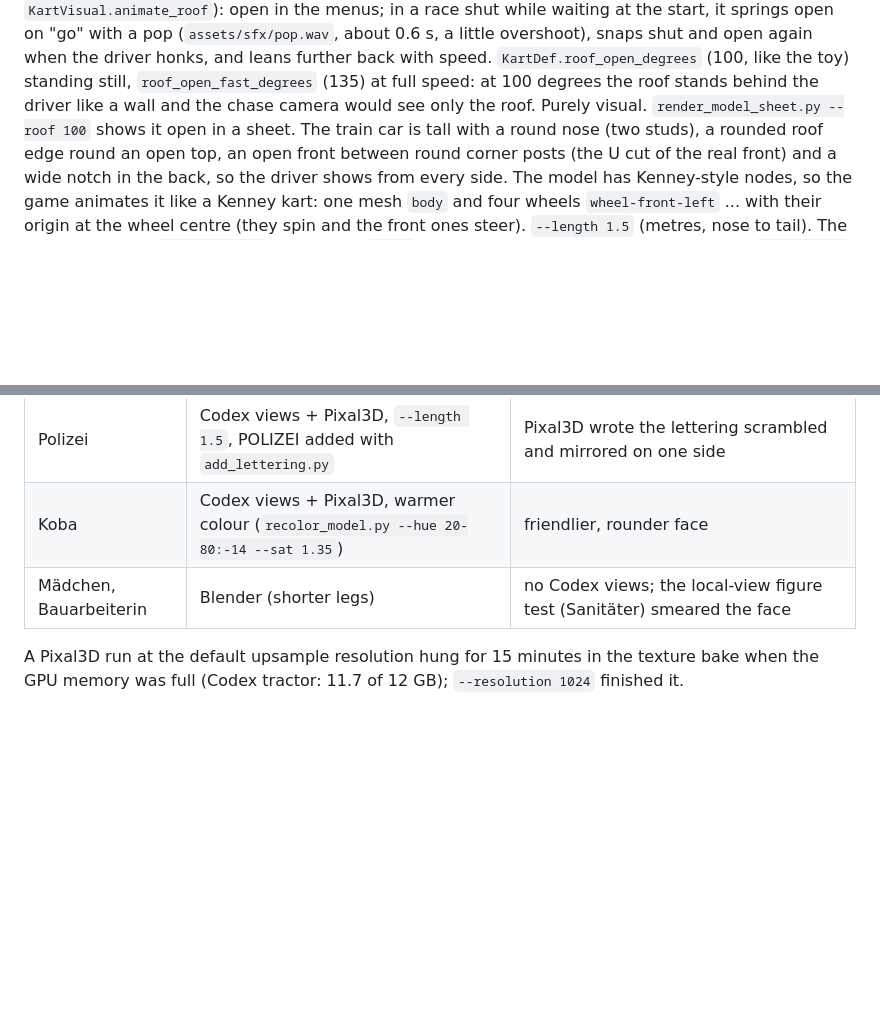
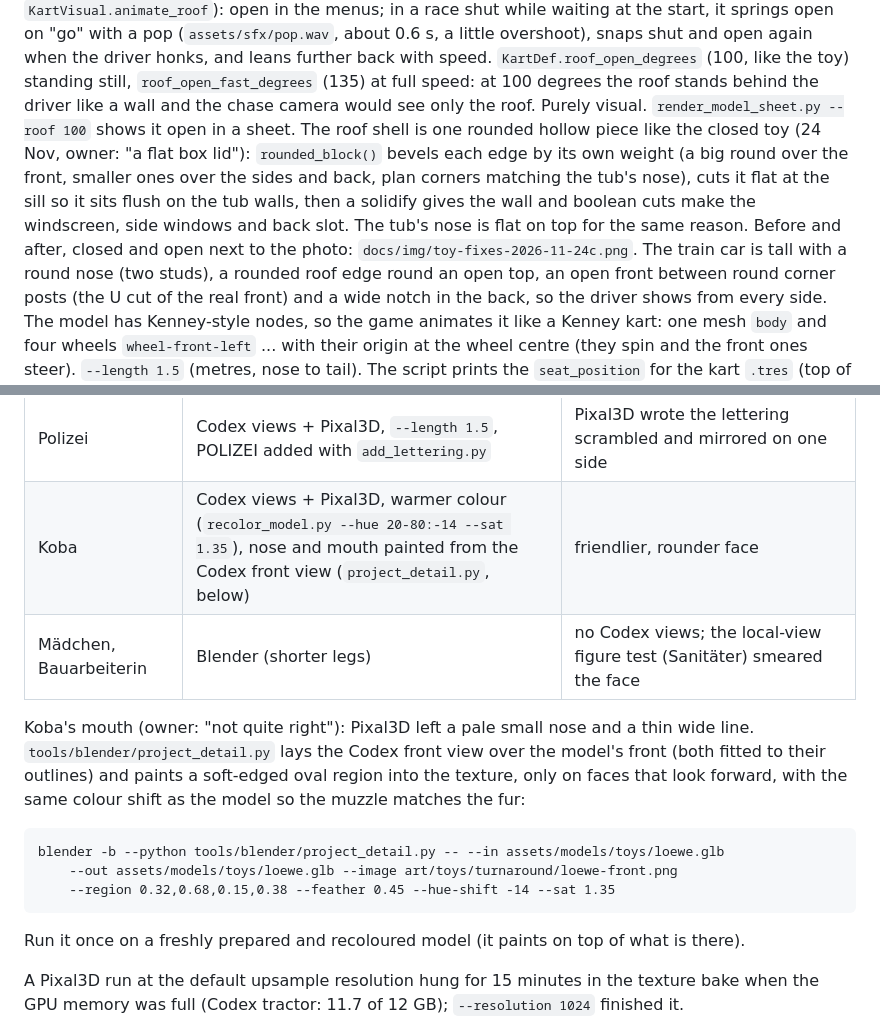
Before and after one commit to johakunath/toy-kart, a Markdown page: docs/MODELS_3D.md, 2 parts joined by grey strips. GitHub-like rendering; blank space fills up the shorter version.

````diff
--- a/docs/MODELS_3D.md
+++ b/docs/MODELS_3D.md
@@ -160,7 +160,13 @@ menus; in a race shut while waiting at the start, it springs open on "go" with a
 driver honks, and leans further back with speed. `KartDef.roof_open_degrees` (100, like the toy)
 standing still, `roof_open_fast_degrees` (135) at full speed: at 100 degrees the roof stands
 behind the driver like a wall and the chase camera would see only the roof. Purely visual.
-`render_model_sheet.py --roof 100` shows it open in a sheet. The train car is tall with a round nose
+`render_model_sheet.py --roof 100` shows it open in a sheet.
+The roof shell is one rounded hollow piece like the closed toy (24 Nov, owner: "a flat box lid"):
+`rounded_block()` bevels each edge by its own weight (a big round over the front, smaller ones
+over the sides and back, plan corners matching the tub's nose), cuts it flat at the sill so it
+sits flush on the tub walls, then a solidify gives the wall and boolean cuts make the windscreen,
+side windows and back slot. The tub's nose is flat on top for the same reason. Before and after,
+closed and open next to the photo: `docs/img/toy-fixes-2026-11-24c.png`. The train car is tall with a round nose
 (two studs), a rounded roof edge round an open top, an open front between round corner posts
 (the U cut of the real front) and a wide notch in the back, so the driver shows from every side. The model has Kenney-style nodes, so the game animates it like a Kenney kart: one
 mesh `body` and four wheels `wheel-front-left` ... with their origin at the wheel centre (they
@@ -230,8 +236,21 @@ done now; junge and bauarbeiterin stay local). All were run through Pixal3D too
 | Zug | Blender | both Pixal3D trains look more like the toy but hide the driver from the chase camera (round roof, tall back): only the top of the head showed |
 | Sanitäter | Codex views + Pixal3D, `--seat-back 0.3` | clean face and print, short legs; the local-view model had a smeared face |
 | Polizei | Codex views + Pixal3D, `--length 1.5`, POLIZEI added with `add_lettering.py` | Pixal3D wrote the lettering scrambled and mirrored on one side |
-| Koba | Codex views + Pixal3D, warmer colour (`recolor_model.py --hue 20-80:-14 --sat 1.35`) | friendlier, rounder face |
+| Koba | Codex views + Pixal3D, warmer colour (`recolor_model.py --hue 20-80:-14 --sat 1.35`), nose and mouth painted from the Codex front view (`project_detail.py`, below) | friendlier, rounder face |
 | Mädchen, Bauarbeiterin | Blender (shorter legs) | no Codex views; the local-view figure test (Sanitäter) smeared the face |
+
+Koba's mouth (owner: "not quite right"): Pixal3D left a pale small nose and a thin wide line.
+`tools/blender/project_detail.py` lays the Codex front view over the model's front (both fitted
+to their outlines) and paints a soft-edged oval region into the texture, only on faces that look
+forward, with the same colour shift as the model so the muzzle matches the fur:
+
+```
+blender -b --python tools/blender/project_detail.py -- --in assets/models/toys/loewe.glb
+    --out assets/models/toys/loewe.glb --image art/toys/turnaround/loewe-front.png
+    --region 0.32,0.68,0.15,0.38 --feather 0.45 --hue-shift -14 --sat 1.35
+```
+
+Run it once on a freshly prepared and recoloured model (it paints on top of what is there).
 
 A Pixal3D run at the default upsample resolution hung for 15 minutes in the texture bake when
 the GPU memory was full (Codex tractor: 11.7 of 12 GB); `--resolution 1024` finished it.
````
Also changed, not shown: docs/img/toy-fixes-2026-11-24c.png (added), 5 other files.
